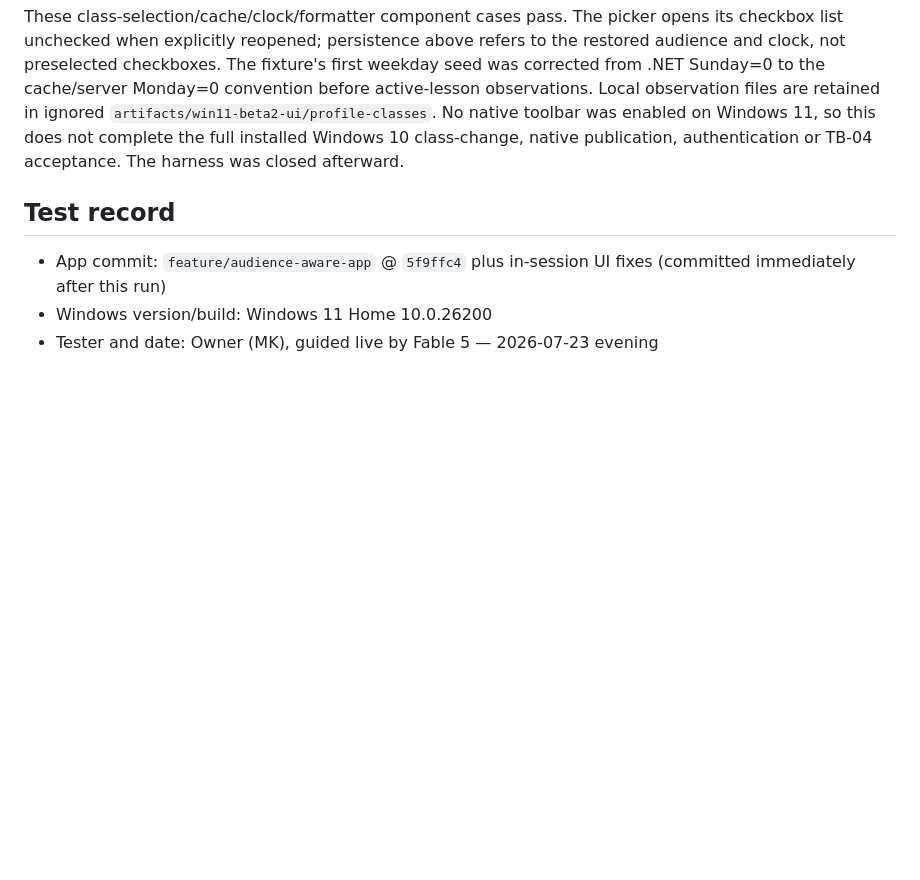
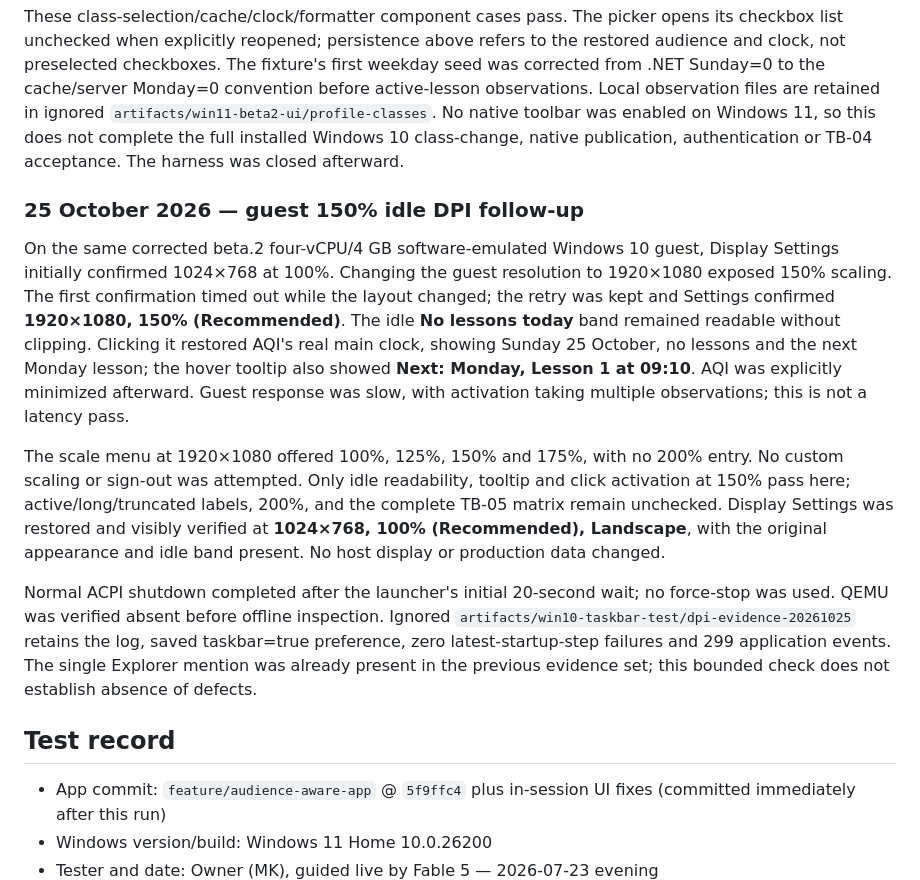
Before and after one commit to MoFawkes/mad-sys, a Markdown page: docs/MANUAL-TESTS.md, the part around the change. Rendered like a GitHub page; blank space fills up the shorter version.

Commit message:
docs: record Windows 10 idle taskbar DPI check

```diff
--- a/docs/MANUAL-TESTS.md
+++ b/docs/MANUAL-TESTS.md
@@ -267,6 +267,14 @@ Extended the isolated Windows 11 harness with two synthetic classes and separate
 The real picker rejected Start with no class selected and displayed **Select at least one class.** Selecting **TEST Alpha** and Start saved its selection. With the local fixture's correct server weekday mapping, the real main clock showed **Alpha test lesson**, its remaining time and only Alpha's period. On harness restart the cached Alpha selection was restored. Opening the picker and selecting only **TEST Beta** replaced the clock lesson, today's period list, and output from the actual taskbar formatter with Beta; the retained observation contained only Beta's class ID and period, with no Alpha text. After another harness restart, Beta was still selected by the audience context and drove the main clock and formatter. Submitting a new empty choice was again rejected and left the saved Beta session intact.
 
 These class-selection/cache/clock/formatter component cases pass. The picker opens its checkbox list unchecked when explicitly reopened; persistence above refers to the restored audience and clock, not preselected checkboxes. The fixture's first weekday seed was corrected from .NET Sunday=0 to the cache/server Monday=0 convention before active-lesson observations. Local observation files are retained in ignored `artifacts/win11-beta2-ui/profile-classes`. No native toolbar was enabled on Windows 11, so this does not complete the full installed Windows 10 class-change, native publication, authentication or TB-04 acceptance. The harness was closed afterward.
+
+### 25 October 2026 — guest 150% idle DPI follow-up
+
+On the same corrected beta.2 four-vCPU/4 GB software-emulated Windows 10 guest, Display Settings initially confirmed 1024×768 at 100%. Changing the guest resolution to 1920×1080 exposed 150% scaling. The first confirmation timed out while the layout changed; the retry was kept and Settings confirmed **1920×1080, 150% (Recommended)**. The idle **No lessons today** band remained readable without clipping. Clicking it restored AQI's real main clock, showing Sunday 25 October, no lessons and the next Monday lesson; the hover tooltip also showed **Next: Monday, Lesson 1 at 09:10**. AQI was explicitly minimized afterward. Guest response was slow, with activation taking multiple observations; this is not a latency pass.
+
+The scale menu at 1920×1080 offered 100%, 125%, 150% and 175%, with no 200% entry. No custom scaling or sign-out was attempted. Only idle readability, tooltip and click activation at 150% pass here; active/long/truncated labels, 200%, and the complete TB-05 matrix remain unchecked. Display Settings was restored and visibly verified at **1024×768, 100% (Recommended), Landscape**, with the original appearance and idle band present. No host display or production data changed.
+
+Normal ACPI shutdown completed after the launcher's initial 20-second wait; no force-stop was used. QEMU was verified absent before offline inspection. Ignored `artifacts/win10-taskbar-test/dpi-evidence-20261025` retains the log, saved taskbar=true preference, zero latest-startup-step failures and 299 application events. The single Explorer mention was already present in the previous evidence set; this bounded check does not establish absence of defects.
 
 ## Test record
 
```
Also changed, not shown: docs/RELEASE-READINESS-0.15.4.md (+2 -2 lines).
